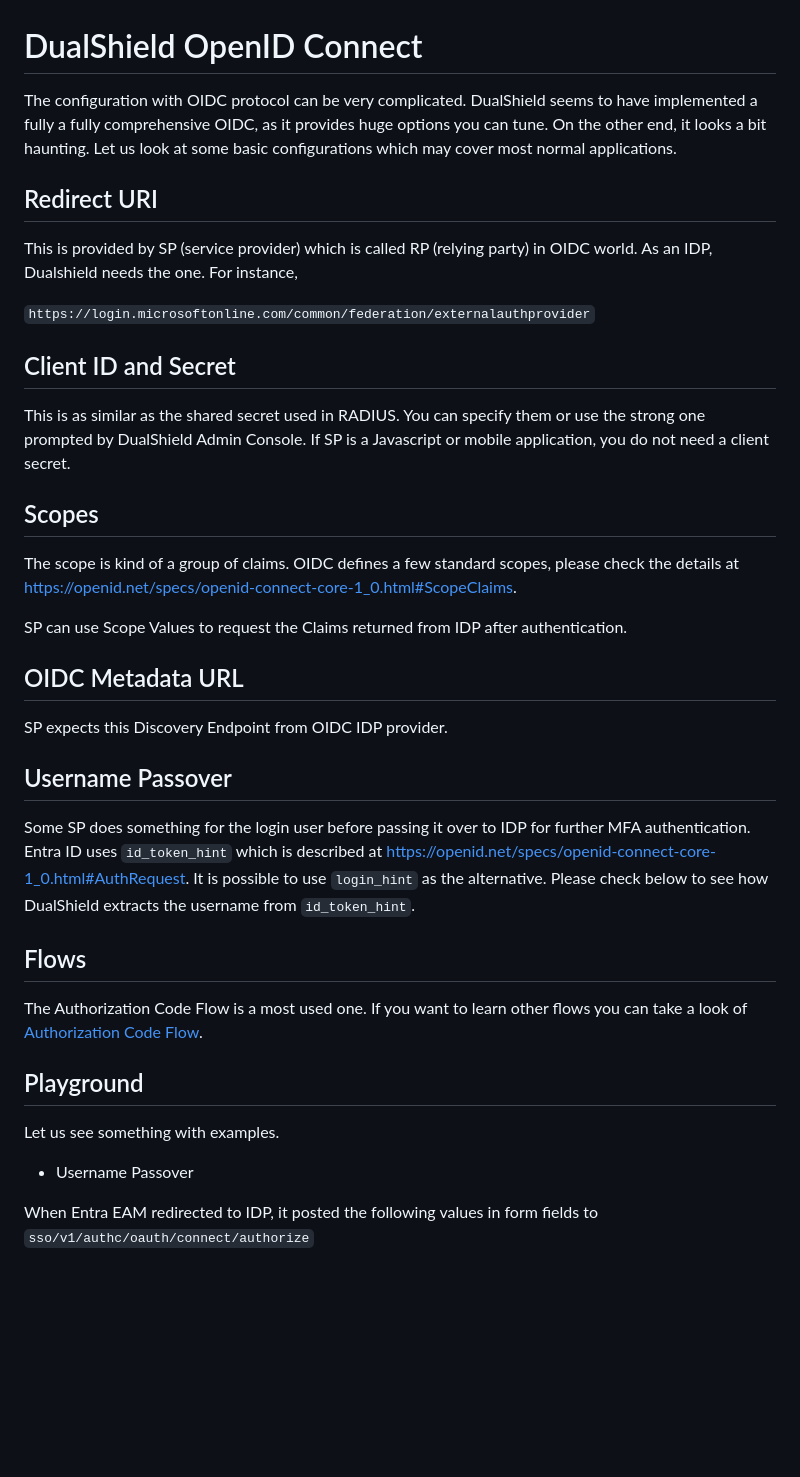
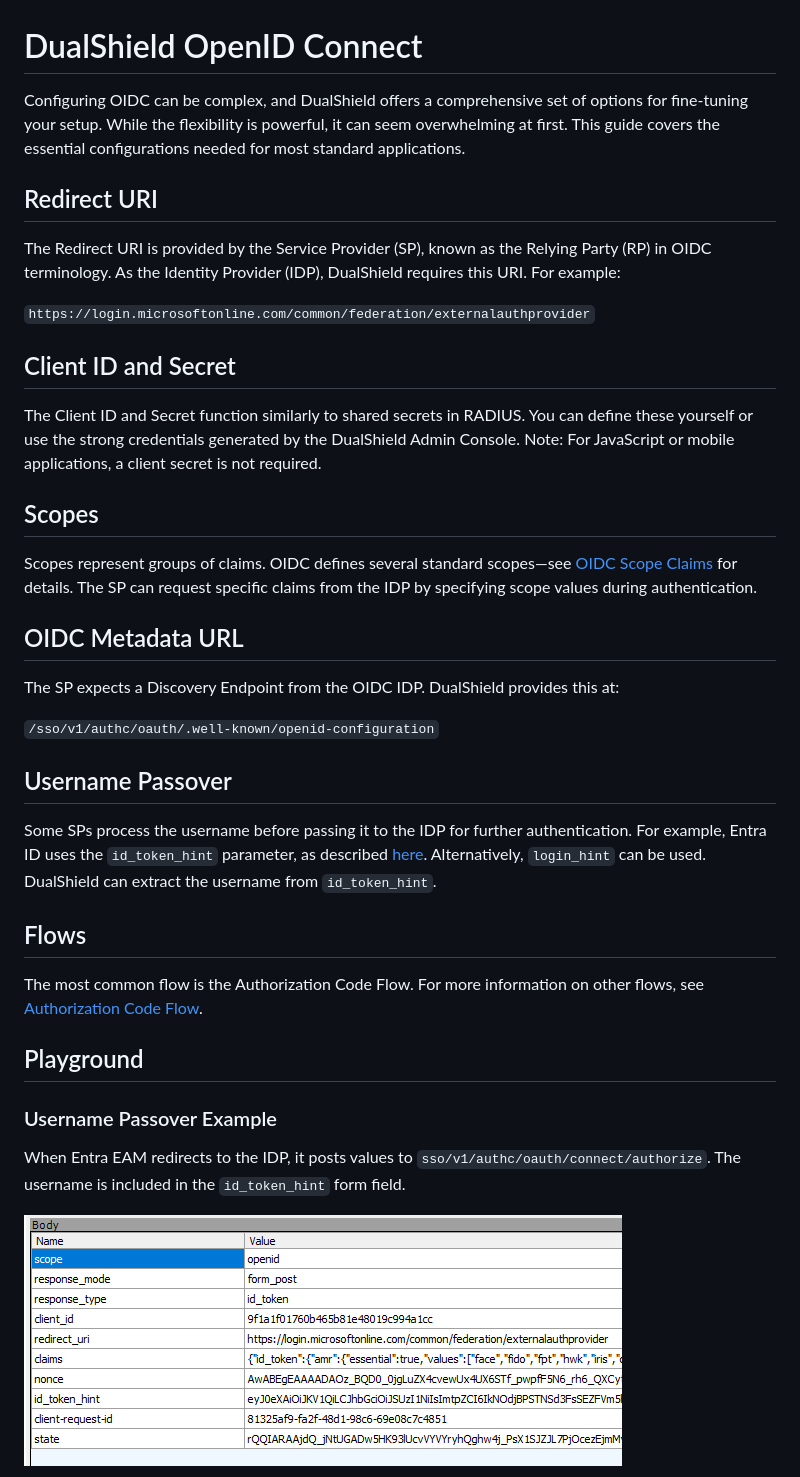
Before and after one commit to omnine/kbs, a Markdown page: oidc/README.md, the part around one of its changes. GitHub-like rendering; pictures changed too: oidc/docs/image.png (added); blank space fills up the shorter version.

```diff
--- a/oidc/README.md
+++ b/oidc/README.md
@@ -1,40 +1,40 @@
 # DualShield OpenID Connect
 
-The configuration with OIDC protocol can be very complicated. DualShield seems to have implemented a fully a  fully comprehensive OIDC, as it provides huge options you can tune. On the other end, it looks a bit haunting. Let us look at some basic configurations which may cover most normal applications.
+Configuring OIDC can be complex, and DualShield offers a comprehensive set of options for fine-tuning your setup. While the flexibility is powerful, it can seem overwhelming at first. This guide covers the essential configurations needed for most standard applications.
 
 ## Redirect URI
 
-This is provided by SP (service provider) which is called RP (relying party) in OIDC world. As an IDP, Dualshield needs the one. For instance,
+The Redirect URI is provided by the Service Provider (SP), known as the Relying Party (RP) in OIDC terminology. As the Identity Provider (IDP), DualShield requires this URI. For example:
 
 `https://login.microsoftonline.com/common/federation/externalauthprovider`
 
 ## Client ID and Secret
-This is as similar as the shared secret used in RADIUS.
-You can specify them or use the strong one prompted by DualShield Admin Console.
-If SP is a Javascript or mobile application, you do not need a client secret.
+
+The Client ID and Secret function similarly to shared secrets in RADIUS. You can define these yourself or use the strong credentials generated by the DualShield Admin Console. Note: For JavaScript or mobile applications, a client secret is not required.
 
 ## Scopes
 
-The scope is kind of a group of claims. OIDC defines a few standard scopes, please check the details at https://openid.net/specs/openid-connect-core-1_0.html#ScopeClaims.
-
-SP can use Scope Values to request the Claims returned from IDP after authentication.
-
+Scopes represent groups of claims. OIDC defines several standard scopes—see [OIDC Scope Claims](https://openid.net/specs/openid-connect-core-1_0.html#ScopeClaims) for details. The SP can request specific claims from the IDP by specifying scope values during authentication.
 
 ## OIDC Metadata URL
-SP expects this Discovery Endpoint from OIDC IDP provider.
+
+The SP expects a Discovery Endpoint from the OIDC IDP. DualShield provides this at:
+
+`/sso/v1/authc/oauth/.well-known/openid-configuration`
 
 ## Username Passover
-Some SP does something for the login user before passing it over to IDP for further MFA authentication. Entra ID uses `id_token_hint` which is described at https://openid.net/specs/openid-connect-core-1_0.html#AuthRequest. It is possible to use `login_hint` as the alternative. Please check below to see how DualShield extracts the username from `id_token_hint`.
+
+Some SPs process the username before passing it to the IDP for further authentication. For example, Entra ID uses the `id_token_hint` parameter, as described [here](https://openid.net/specs/openid-connect-core-1_0.html#AuthRequest). Alternatively, `login_hint` can be used. DualShield can extract the username from `id_token_hint`.
 
 ## Flows
 
-The Authorization Code Flow is a most used one. If you want to learn other flows you can take a look of [Authorization Code Flow](https://auth0.com/docs/get-started/authentication-and-authorization-flow#authorization-code-flow).
+The most common flow is the Authorization Code Flow. For more information on other flows, see [Authorization Code Flow](https://auth0.com/docs/get-started/authentication-and-authorization-flow#authorization-code-flow).
 
 ## Playground
 
-Let us see something with examples.
+### Username Passover Example
 
-- Username Passover
+When Entra EAM redirects to the IDP, it posts values to `sso/v1/authc/oauth/connect/authorize`. The username is included in the `id_token_hint` form field.
 
-When Entra EAM redirected to IDP, it posted the following values in form fields to `sso/v1/authc/oauth/connect/authorize`
+![alt text](docs/image.png)
 
```
Also changed, not shown: other parts of oidc/README.md (+13 -18 lines), oidc/docs/image-1.png (added), oidc/docs/image-2.png (added).
